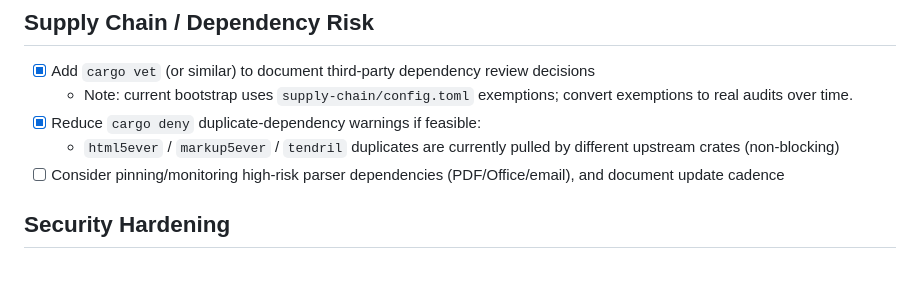
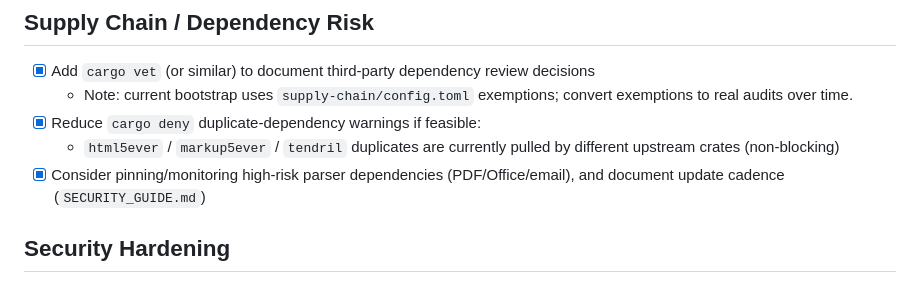
Before and after one commit to aliuyar1234/Veil, a Markdown page: ENTERPRISE_BACKLOG.md, the part around one of its changes. GitHub-like rendering.

```diff
--- a/ENTERPRISE_BACKLOG.md
+++ b/ENTERPRISE_BACKLOG.md
@@ -23,7 +23,7 @@ Items here are intentionally operational/governance-heavy (things that don't nat
   - Note: current bootstrap uses `supply-chain/config.toml` exemptions; convert exemptions to real audits over time.
 - [x] Reduce `cargo deny` duplicate-dependency warnings if feasible:
   - `html5ever` / `markup5ever` / `tendril` duplicates are currently pulled by different upstream crates (non-blocking)
-- [ ] Consider pinning/monitoring high-risk parser dependencies (PDF/Office/email), and document update cadence
+- [x] Consider pinning/monitoring high-risk parser dependencies (PDF/Office/email), and document update cadence (`SECURITY_GUIDE.md`)
 
 ## Security Hardening
 
```
Also changed, not shown: other parts of ENTERPRISE_BACKLOG.md (+2 -2 lines), SECURITY_GUIDE.md (+18 -3 lines).
